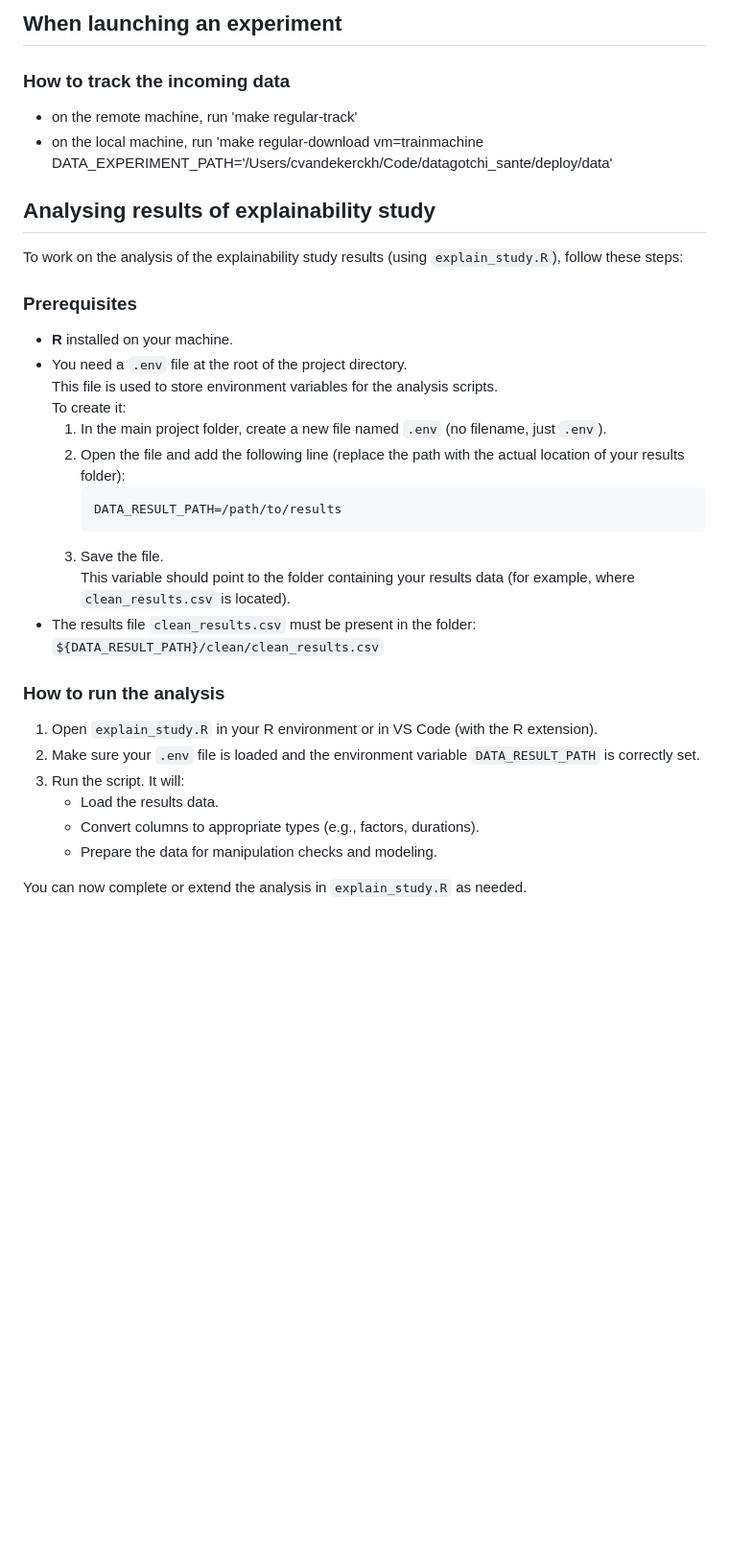
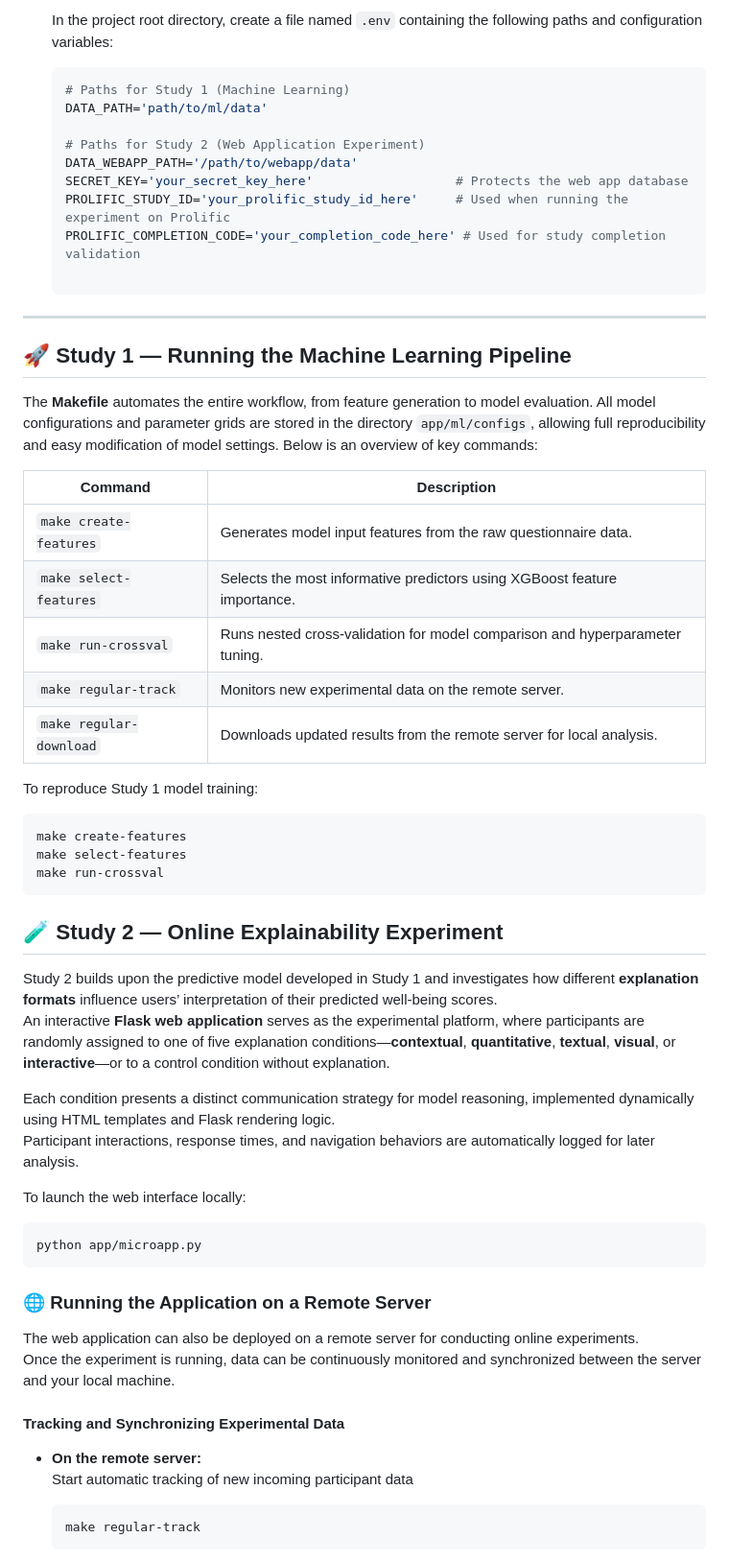
Before and after one commit to clessn/datagotchi_sante, a Markdown page: README.md, the part around one of its changes. Shown at 96% size. Drawn GitHub-style; blank space fills up the shorter version.

Commit message:
update README to be more exhaustive

````diff
--- a/README.md
+++ b/README.md
@@ -77,36 +34,63 @@ app/
 
-## When launching an experiment
-### How to track the incoming data
-- on the remote machine, run 'make regular-track'
-- on the local machine, run 'make regular-download vm=trainmachine DATA_EXPERIMENT_PATH='/Users/cvandekerckh/Code/datagotchi_sante/deploy/data'
+   In the project root directory, create a file named `.env` containing the following paths and configuration variables:
 
-## Analysing results of explainability study
+   ```bash
+   # Paths for Study 1 (Machine Learning)
+   DATA_PATH='path/to/ml/data'
 
-To work on the analysis of the explainability study results (using `explain_study.R`), follow these steps:
+   # Paths for Study 2 (Web Application Experiment)
+   DATA_WEBAPP_PATH='/path/to/webapp/data'
+   SECRET_KEY='your_secret_key_here'                   # Protects the web app database
+   PROLIFIC_STUDY_ID='your_prolific_study_id_here'     # Used when running the experiment on Prolific
+   PROLIFIC_COMPLETION_CODE='your_completion_code_here' # Used for study completion validation
 
-### Prerequisites
+---
 
-- **R** installed on your machine.
-- You need a `.env` file at the root of the project directory.
-  This file is used to store environment variables for the analysis scripts.
-  To create it:
-    1. In the main project folder, create a new file named `.env` (no filename, just `.env`).
-    2. Open the file and add the following line (replace the path with the actual location of your results folder):
-        ```
-        DATA_RESULT_PATH=/path/to/results
-        ```
-    3. Save the file.
-  This variable should point to the folder containing your results data (for example, where `clean_results.csv` is located).
-- The results file `clean_results.csv` must be present in the folder:
-  `${DATA_RESULT_PATH}/clean/clean_results.csv`
+## 🚀 Study 1 — Running the Machine Learning Pipeline
 
-### How to run the analysis
+The **Makefile** automates the entire workflow, from feature generation to model evaluation. All model configurations and parameter grids are stored in the directory `app/ml/configs`, allowing full reproducibility and easy modification of model settings.
+Below is an overview of key commands:
 
-1. Open `explain_study.R` in your R environment or in VS Code (with the R extension).
-2. Make sure your `.env` file is loaded and the environment variable `DATA_RESULT_PATH` is correctly set.
-3. Run the script. It will:
-    - Load the results data.
-    - Convert columns to appropriate types (e.g., factors, durations).
-    - Prepare the data for manipulation checks and modeling.
+| Command | Description |
+|----------|-------------|
+| `make create-features` | Generates model input features from the raw questionnaire data. |
+| `make select-features` | Selects the most informative predictors using XGBoost feature importance. |
+| `make run-crossval` | Runs nested cross-validation for model comparison and hyperparameter tuning. |
+| `make regular-track` | Monitors new experimental data on the remote server. |
+| `make regular-download` | Downloads updated results from the remote server for local analysis. |
 
-You can now complete or extend the analysis in `explain_study.R` as needed.
+To reproduce Study 1 model training:
+
+```bash
+make create-features
+make select-features
+make run-crossval
+```
+
+## 🧪 Study 2 — Online Explainability Experiment
+
+Study 2 builds upon the predictive model developed in Study 1 and investigates how different **explanation formats** influence users’ interpretation of their predicted well-being scores.
+An interactive **Flask web application** serves as the experimental platform, where participants are randomly assigned to one of five explanation conditions—**contextual**, **quantitative**, **textual**, **visual**, or **interactive**—or to a control condition without explanation.
+
+Each condition presents a distinct communication strategy for model reasoning, implemented dynamically using HTML templates and Flask rendering logic.
+Participant interactions, response times, and navigation behaviors are automatically logged for later analysis.
+
+To launch the web interface locally:
+
+```bash
+python app/microapp.py
+```
+
+### 🌐 Running the Application on a Remote Server
+
+The web application can also be deployed on a remote server for conducting online experiments.
+Once the experiment is running, data can be continuously monitored and synchronized between the server and your local machine.
+
+#### Tracking and Synchronizing Experimental Data
+
+- **On the remote server:**
+  Start automatic tracking of new incoming participant data
+  ```bash
+  make regular-track
+  ```
+
````
Also changed, not shown: other parts of README.md (+59 -64 lines).
